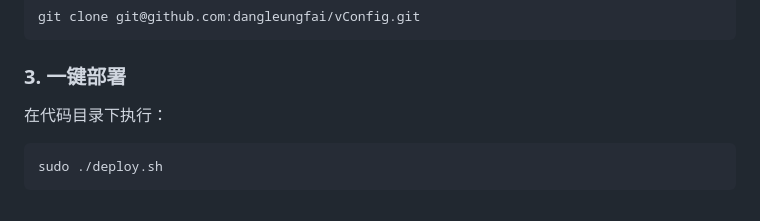
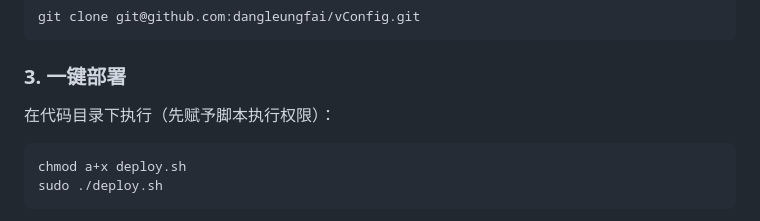
Before and after one commit to dangleungfai/vConfig, a Markdown page: README.md, the part around the change. Drawn GitHub-style.

Commit message:
docs: add chmod step for deploy.sh
Made-with: Cursor

````diff
--- a/README.md
+++ b/README.md
@@ -144,9 +144,10 @@ git clone git@github.com:dangleungfai/vConfig.git
 
 ### 3. 一键部署
 
-在代码目录下执行：
+在代码目录下执行（先赋予脚本执行权限）：
 
 ```bash
+chmod a+x deploy.sh
 sudo ./deploy.sh
 ```
 
````
